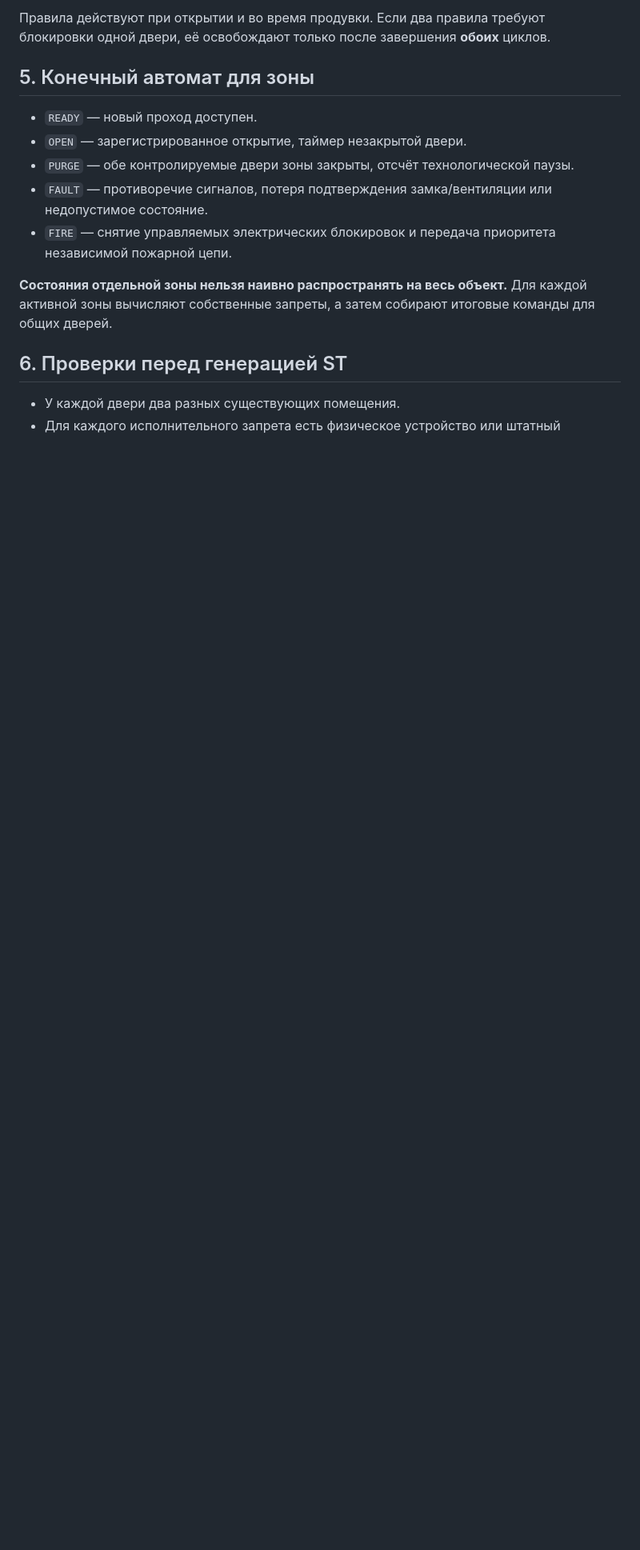
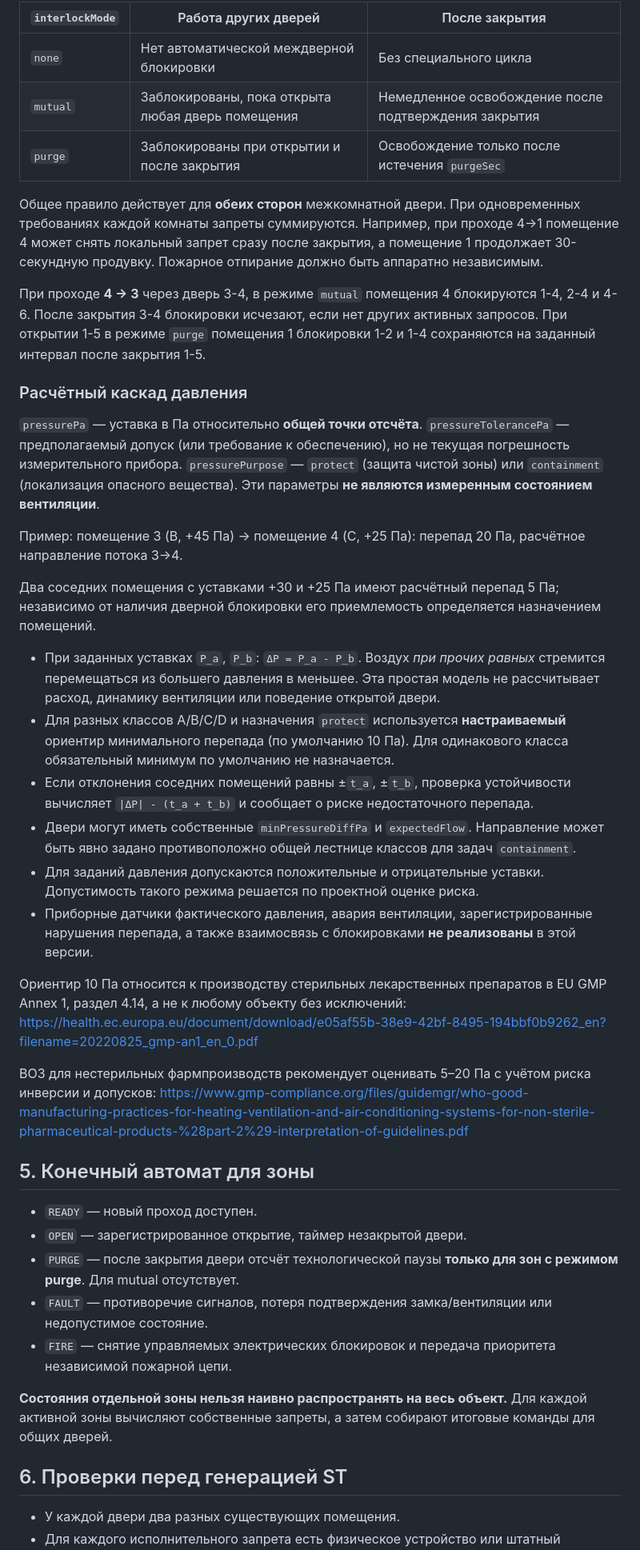
Before and after one commit to 4qsn1k/4qsn1k.github.io, a Markdown page: airlock-generator/docs/ARCHITECTURE.md, the part around one of its changes. Shown at 80% size. Drawn GitHub-style; blank space fills up the shorter version.

Commit message:
airlock-generator: document pressure setpoints, cascade tolerances and two interlock modes

```diff
--- a/airlock-generator/docs/ARCHITECTURE.md
+++ b/airlock-generator/docs/ARCHITECTURE.md
@@ -35,11 +32,38 @@
 
-Правила действуют при открытии и во время продувки. Если два правила требуют блокировки одной двери, её освобождают только после завершения **обоих** циклов.
+| `interlockMode` | Работа других дверей | После закрытия |
+|---|---|---|
+| `none` | Нет автоматической междверной блокировки | Без специального цикла |
+| `mutual` | Заблокированы, пока открыта любая дверь помещения | Немедленное освобождение после подтверждения закрытия |
+| `purge` | Заблокированы при открытии и после закрытия | Освобождение только после истечения `purgeSec` |
+
+Общее правило действует для **обеих сторон** межкомнатной двери. При одновременных требованиях каждой комнаты запреты суммируются. Например, при проходе 4→1 помещение 4 может снять локальный запрет сразу после закрытия, а помещение 1 продолжает 30-секундную продувку. Пожарное отпирание должно быть аппаратно независимым.
+
+При проходе **4 → 3** через дверь 3-4, в режиме `mutual` помещения 4 блокируются 1-4, 2-4 и 4-6. После закрытия 3-4 блокировки исчезают, если нет других активных запросов. При открытии 1-5 в режиме `purge` помещения 1 блокировки 1-2 и 1-4 сохраняются на заданный интервал после закрытия 1-5.
+
+### Расчётный каскад давления
+
+`pressurePa` — уставка в Па относительно **общей точки отсчёта**. `pressureTolerancePa` — предполагаемый допуск (или требование к обеспечению), но не текущая погрешность измерительного прибора. `pressurePurpose` — `protect` (защита чистой зоны) или `containment` (локализация опасного вещества). Эти параметры **не являются измеренным состоянием вентиляции**.
+
+Пример: помещение 3 (B, +45 Па) → помещение 4 (C, +25 Па): перепад 20 Па, расчётное направление потока 3→4.
+
+Два соседних помещения с уставками +30 и +25 Па имеют расчётный перепад 5 Па; независимо от наличия дверной блокировки его приемлемость определяется назначением помещений.
+
+- При заданных уставках `P_a`, `P_b`: `ΔP = P_a - P_b`. Воздух *при прочих равных* стремится перемещаться из большего давления в меньшее. Эта простая модель не рассчитывает расход, динамику вентиляции или поведение открытой двери.
+- Для разных классов A/B/C/D и назначения `protect` используется **настраиваемый** ориентир минимального перепада (по умолчанию 10 Па). Для одинакового класса обязательный минимум по умолчанию не назначается.
+- Если отклонения соседних помещений равны ±`t_a`, ±`t_b`, проверка устойчивости вычисляет `|ΔP| - (t_a + t_b)` и сообщает о риске недостаточного перепада.
+- Двери могут иметь собственные `minPressureDiffPa` и `expectedFlow`. Направление может быть явно задано противоположно общей лестнице классов для задач `containment`.
+- Для заданий давления допускаются положительные и отрицательные уставки. Допустимость такого режима решается по проектной оценке риска.
+- Приборные датчики фактического давления, авария вентиляции, зарегистрированные нарушения перепада, а также взаимосвязь с блокировками **не реализованы** в этой версии.
+
+Ориентир 10 Па относится к производству стерильных лекарственных препаратов в EU GMP Annex 1, раздел 4.14, а не к любому объекту без исключений: https://health.ec.europa.eu/document/download/e05af55b-38e9-42bf-8495-194bbf0b9262_en?filename=20220825_gmp-an1_en_0.pdf
+
+ВОЗ для нестерильных фармпроизводств рекомендует оценивать 5–20 Па с учётом риска инверсии и допусков: https://www.gmp-compliance.org/files/guidemgr/who-good-manufacturing-practices-for-heating-ventilation-and-air-conditioning-systems-for-non-sterile-pharmaceutical-products-%28part-2%29-interpretation-of-guidelines.pdf
 
 ## 5. Конечный автомат для зоны
 
 - `READY` — новый проход доступен.
 - `OPEN` — зарегистрированное открытие, таймер незакрытой двери.
-- `PURGE` — обе контролируемые двери зоны закрыты, отсчёт технологической паузы.
+- `PURGE` — после закрытия двери отсчёт технологической паузы **только для зон с режимом purge**. Для mutual отсутствует.
 - `FAULT` — противоречие сигналов, потеря подтверждения замка/вентиляции или недопустимое состояние.
 - `FIRE` — снятие управляемых электрических блокировок и передача приоритета независимой пожарной цепи.
 
```
Also changed, not shown: other parts of airlock-generator/docs/ARCHITECTURE.md (+7 -10 lines).
